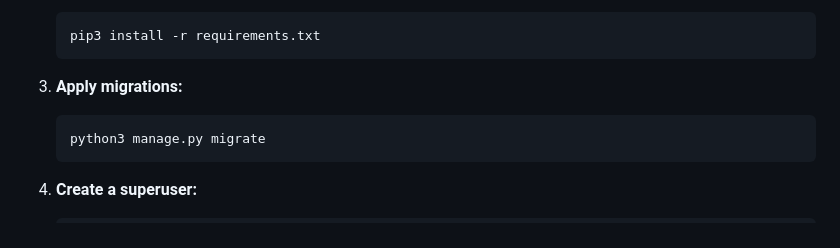
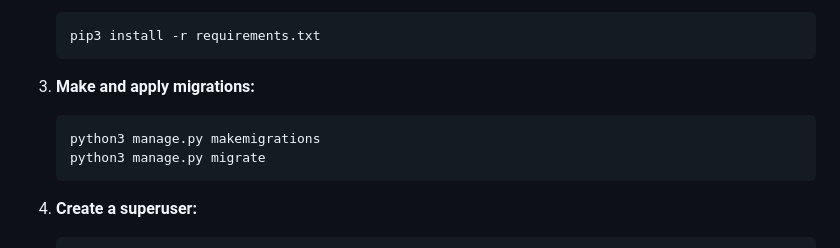
Before and after one commit to AnhtuanUit/task-platform, a Markdown page: README.md, the part around the change. GitHub-like rendering.

Commit message:
Change README for make and apply migrations

````diff
--- a/README.md
+++ b/README.md
@@ -125,9 +125,10 @@ This project is a web-based project management tool built with Django. It enable
     pip3 install -r requirements.txt
     ```
 
-3. **Apply migrations:**
+3. **Make and apply migrations:**
 
     ```bash
+    python3 manage.py makemigrations
     python3 manage.py migrate
     ```
 
````
